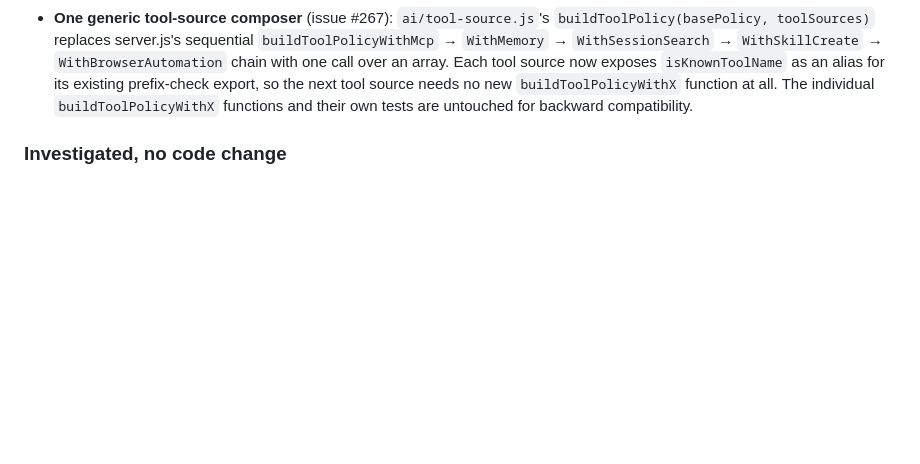
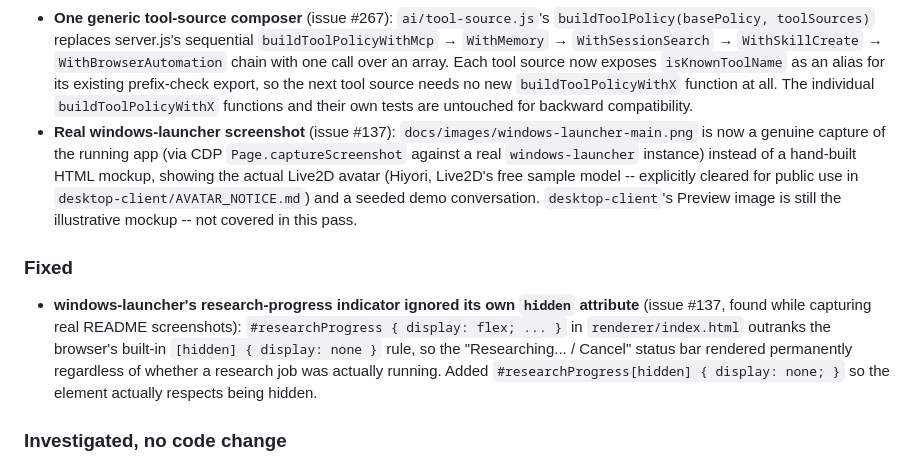
Before and after one commit to Yuuzulight/Mana, a Markdown page: CHANGELOG.md, the part around the change. Drawn GitHub-style; blank space fills up the shorter version.

Commit message:
Issue #137: replace mockup Preview screenshot with a real capture
docs/images/windows-launcher-main.png was a hand-built HTML mockup, not
an actual capture of the app -- swapped it for a real screenshot (via CDP
Page.captureScreenshot against a live windows-launcher instance) showing
the actual Live2D avatar (Hiyori, cleared for public use per
desktop-client/AVATAR_NOTICE.md) and a seeded demo conversation.

Also fixes a real bug found in the process: #researchProgress's explicit
display: flex beat the browser's [hidden] rule, so the "Researching..."
status bar rendered permanently regardless of whether a job was running.

desktop-client's Preview image is still the illustrative mockup -- not
covered in this pass. The video half of the issue (wake word -> voice
reply -> lip sync) needs a live microphone and screen recording, neither
of which is available here.

```diff
--- a/CHANGELOG.md
+++ b/CHANGELOG.md
@@ -230,6 +230,23 @@ accounting.
   its existing prefix-check export, so the next tool source needs no new
   `buildToolPolicyWithX` function at all. The individual `buildToolPolicyWithX`
   functions and their own tests are untouched for backward compatibility.
+- **Real windows-launcher screenshot** (issue #137): `docs/images/windows-launcher-main.png`
+  is now a genuine capture of the running app (via CDP `Page.captureScreenshot`
+  against a real `windows-launcher` instance) instead of a hand-built HTML
+  mockup, showing the actual Live2D avatar (Hiyori, Live2D's free sample
+  model -- explicitly cleared for public use in `desktop-client/AVATAR_NOTICE.md`)
+  and a seeded demo conversation. `desktop-client`'s Preview image is still
+  the illustrative mockup -- not covered in this pass.
+
+### Fixed
+- **windows-launcher's research-progress indicator ignored its own
+  `hidden` attribute** (issue #137, found while capturing real README
+  screenshots): `#researchProgress { display: flex; ... }` in
+  `renderer/index.html` outranks the browser's built-in
+  `[hidden] { display: none }` rule, so the "Researching... / Cancel"
+  status bar rendered permanently regardless of whether a research job
+  was actually running. Added `#researchProgress[hidden] { display: none; }`
+  so the element actually respects being hidden.
 
 ### Investigated, no code change
 - **Issue #197** (Deep Research reflect-on-gaps step): already fully
```
Also changed, not shown: docs/images/windows-launcher-main.png, 1 other file.
